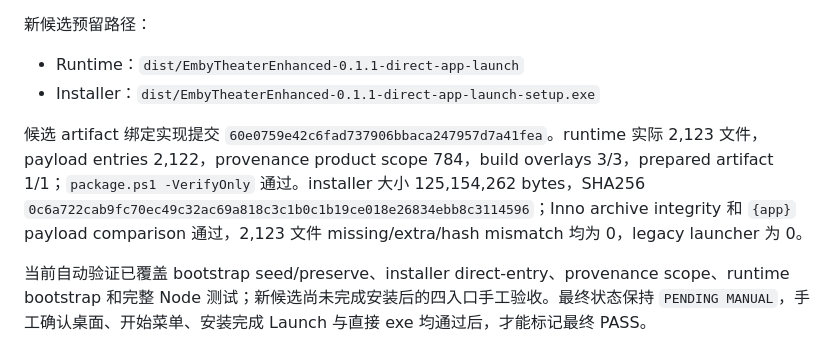
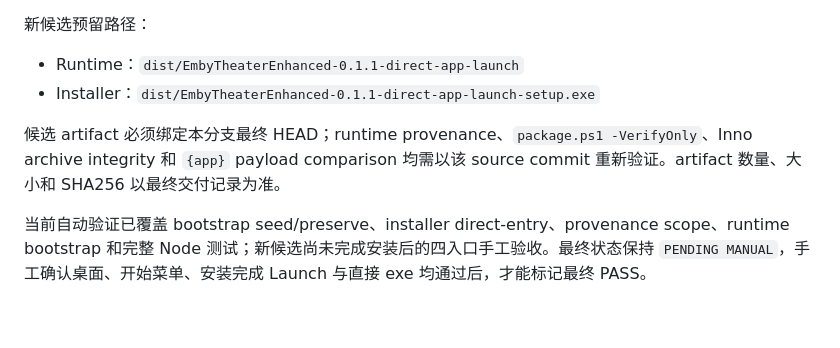
Before and after one commit to hope140/Emby-Theater-Enhanced, a Markdown page: docs/DAILY_USE_CANDIDATE.md, the part around the change. GitHub-like rendering; blank space fills up the shorter version.

```diff
--- a/docs/DAILY_USE_CANDIDATE.md
+++ b/docs/DAILY_USE_CANDIDATE.md
@@ -13,7 +13,7 @@
 - Runtime：`dist/EmbyTheaterEnhanced-0.1.1-direct-app-launch`
 - Installer：`dist/EmbyTheaterEnhanced-0.1.1-direct-app-launch-setup.exe`
 
-候选 artifact 绑定实现提交 `60e0759e42c6fad737906bbaca247957d7a41fea`。runtime 实际 2,123 文件，payload entries 2,122，provenance product scope 784，build overlays 3/3，prepared artifact 1/1；`package.ps1 -VerifyOnly` 通过。installer 大小 125,154,262 bytes，SHA256 `0c6a722cab9fc70ec49c32ac69a818c3c1b0c1b19ce018e26834ebb8c3114596`；Inno archive integrity 和 `{app}` payload comparison 通过，2,123 文件 missing/extra/hash mismatch 均为 0，legacy launcher 为 0。
+候选 artifact 必须绑定本分支最终 HEAD；runtime provenance、`package.ps1 -VerifyOnly`、Inno archive integrity 和 `{app}` payload comparison 均需以该 source commit 重新验证。artifact 数量、大小和 SHA256 以最终交付记录为准。
 
 当前自动验证已覆盖 bootstrap seed/preserve、installer direct-entry、provenance scope、runtime bootstrap 和完整 Node 测试；新候选尚未完成安装后的四入口手工验收。最终状态保持 `PENDING MANUAL`，手工确认桌面、开始菜单、安装完成 Launch 与直接 exe 均通过后，才能标记最终 PASS。
 
```
Also changed, not shown: docs/DEVELOPMENT_LOG.md (+1 -1 lines), docs/PROJECT_STATUS.md (+2 -4 lines).
